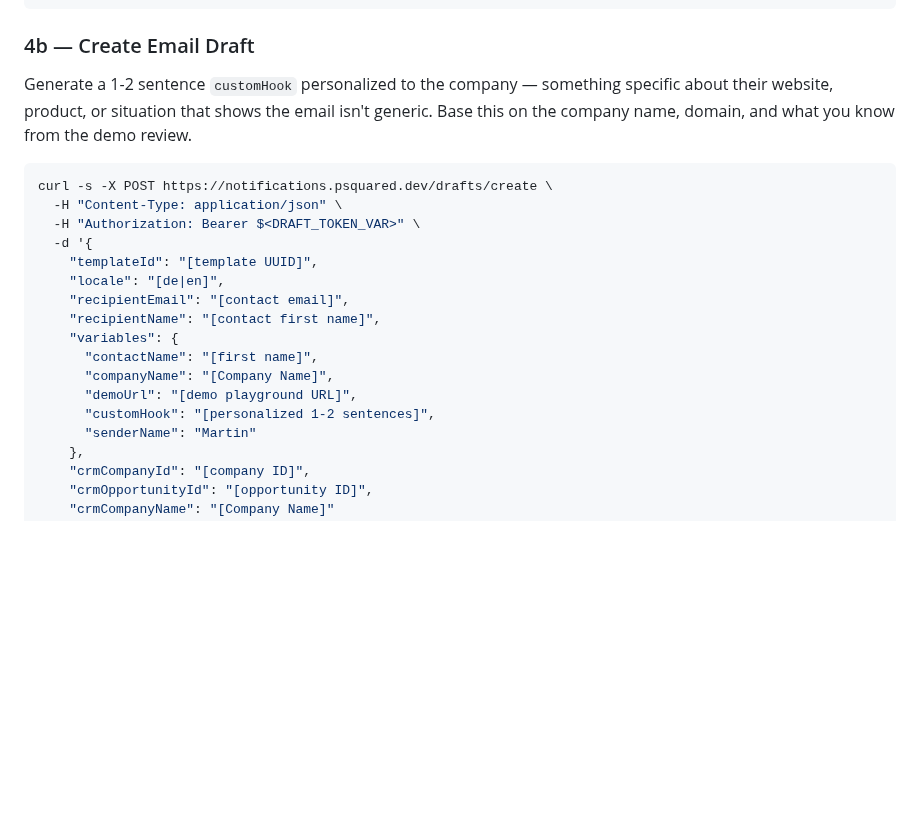
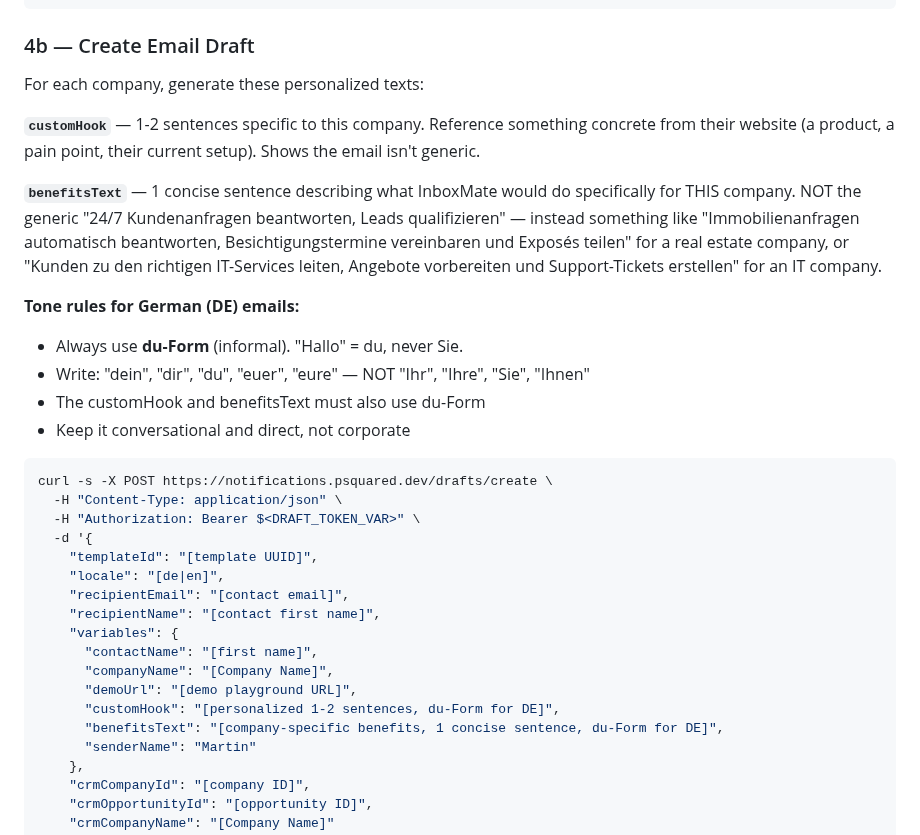
Before and after one commit to psquared-development/psquared-skills, a Markdown page: skills/setup-email-drafts/SKILL.md, the part around the change. Rendered like a GitHub page; blank space fills up the shorter version.

Commit message:
fix: skill instructs du-Form for DE emails + individualized benefitsText per company

````diff
--- a/skills/setup-email-drafts/SKILL.md
+++ b/skills/setup-email-drafts/SKILL.md
@@ -132,7 +132,17 @@ curl -s -X POST https://crm.psquared.dev/graphql \
 
 ### 4b — Create Email Draft
 
-Generate a 1-2 sentence `customHook` personalized to the company — something specific about their website, product, or situation that shows the email isn't generic. Base this on the company name, domain, and what you know from the demo review.
+For each company, generate these personalized texts:
+
+**`customHook`** — 1-2 sentences specific to this company. Reference something concrete from their website (a product, a pain point, their current setup). Shows the email isn't generic.
+
+**`benefitsText`** — 1 concise sentence describing what InboxMate would do specifically for THIS company. NOT the generic "24/7 Kundenanfragen beantworten, Leads qualifizieren" — instead something like "Immobilienanfragen automatisch beantworten, Besichtigungstermine vereinbaren und Exposés teilen" for a real estate company, or "Kunden zu den richtigen IT-Services leiten, Angebote vorbereiten und Support-Tickets erstellen" for an IT company.
+
+**Tone rules for German (DE) emails:**
+- Always use **du-Form** (informal). "Hallo" = du, never Sie.
+- Write: "dein", "dir", "du", "euer", "eure" — NOT "Ihr", "Ihre", "Sie", "Ihnen"
+- The customHook and benefitsText must also use du-Form
+- Keep it conversational and direct, not corporate
 
 ```bash
 curl -s -X POST https://notifications.psquared.dev/drafts/create \
@@ -147,7 +157,8 @@ curl -s -X POST https://notifications.psquared.dev/drafts/create \
       "contactName": "[first name]",
       "companyName": "[Company Name]",
       "demoUrl": "[demo playground URL]",
-      "customHook": "[personalized 1-2 sentences]",
+      "customHook": "[personalized 1-2 sentences, du-Form for DE]",
+      "benefitsText": "[company-specific benefits, 1 concise sentence, du-Form for DE]",
       "senderName": "Martin"
     },
     "crmCompanyId": "[company ID]",
````
